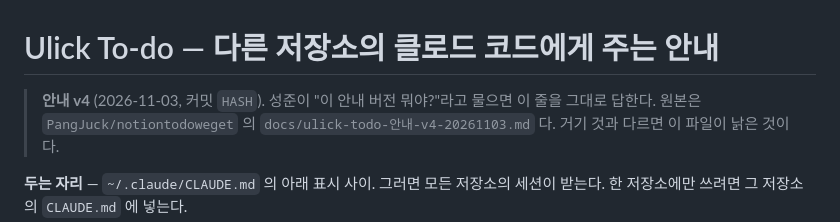
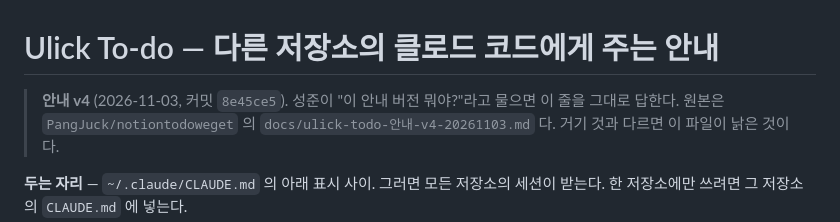
Before and after one commit to PangJuck/notiontodoweget, a Markdown page: docs/ulick-todo-안내-v4-20261103.md, the part around the change. Drawn GitHub-style.

Commit message:
판 번호에 그때 커밋 해시를 박는다
Co-Authored-By: Claude Opus 5.5 <noreply@anthropic.com>

```diff
--- a/docs/ulick-todo-안내-v4-20261103.md
+++ b/docs/ulick-todo-안내-v4-20261103.md
@@ -1,6 +1,6 @@
 # Ulick To-do — 다른 저장소의 클로드 코드에게 주는 안내
 
-> **안내 v4** (2026-11-03, 커밋 `HASH`). 성준이 "이 안내 버전 뭐야?"라고 물으면
+> **안내 v4** (2026-11-03, 커밋 `8e45ce5`). 성준이 "이 안내 버전 뭐야?"라고 물으면
 > 이 줄을 그대로 답한다. 원본은 `PangJuck/notiontodoweget` 의
 > `docs/ulick-todo-안내-v4-20261103.md` 다. 거기 것과 다르면 이 파일이 낡은 것이다.
 
```
Also changed, not shown: 1 other file.
